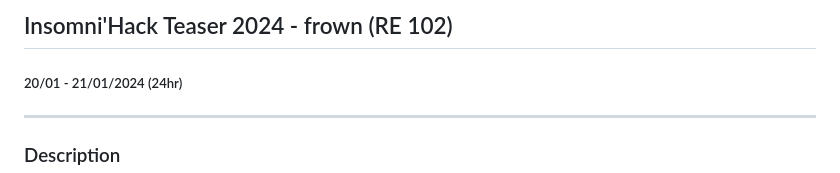
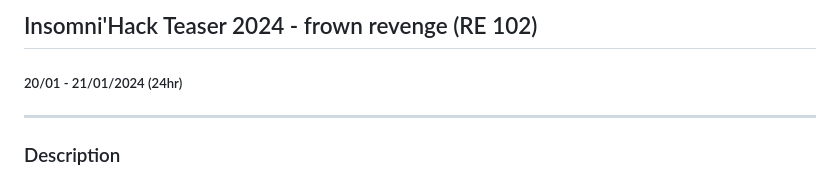
Before and after one commit to ispoleet/ctf-writeups, a Markdown page: insomnihack_2024/frown-revenge/README.md, the part around the change. Drawn GitHub-style.

Commit message:
add 2 writeups

```diff
--- a/insomnihack_2024/frown-revenge/README.md
+++ b/insomnihack_2024/frown-revenge/README.md
@@ -1,4 +1,4 @@
-## Insomni'Hack Teaser 2024 - frown (RE 102)
+## Insomni'Hack Teaser 2024 - frown revenge (RE 102)
 ##### 20/01 - 21/01/2024 (24hr)
 ___
 
```
